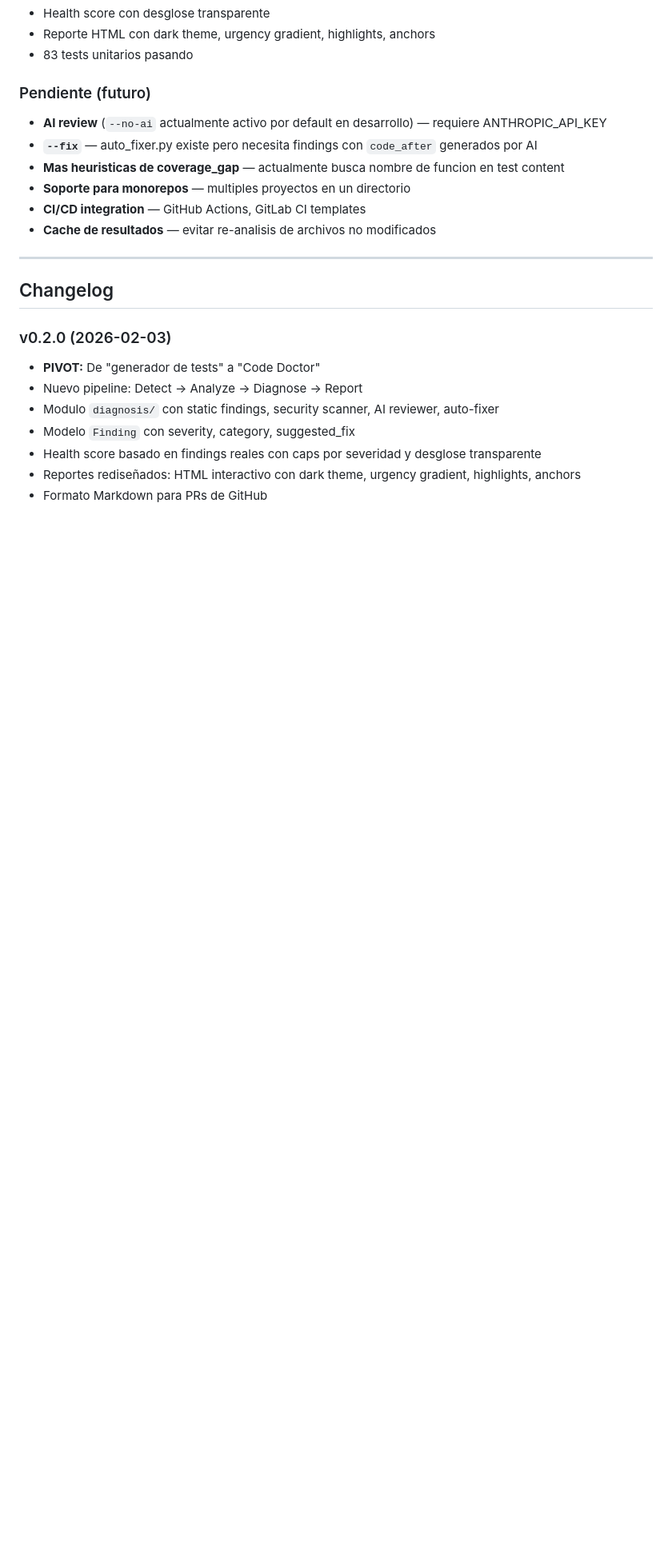
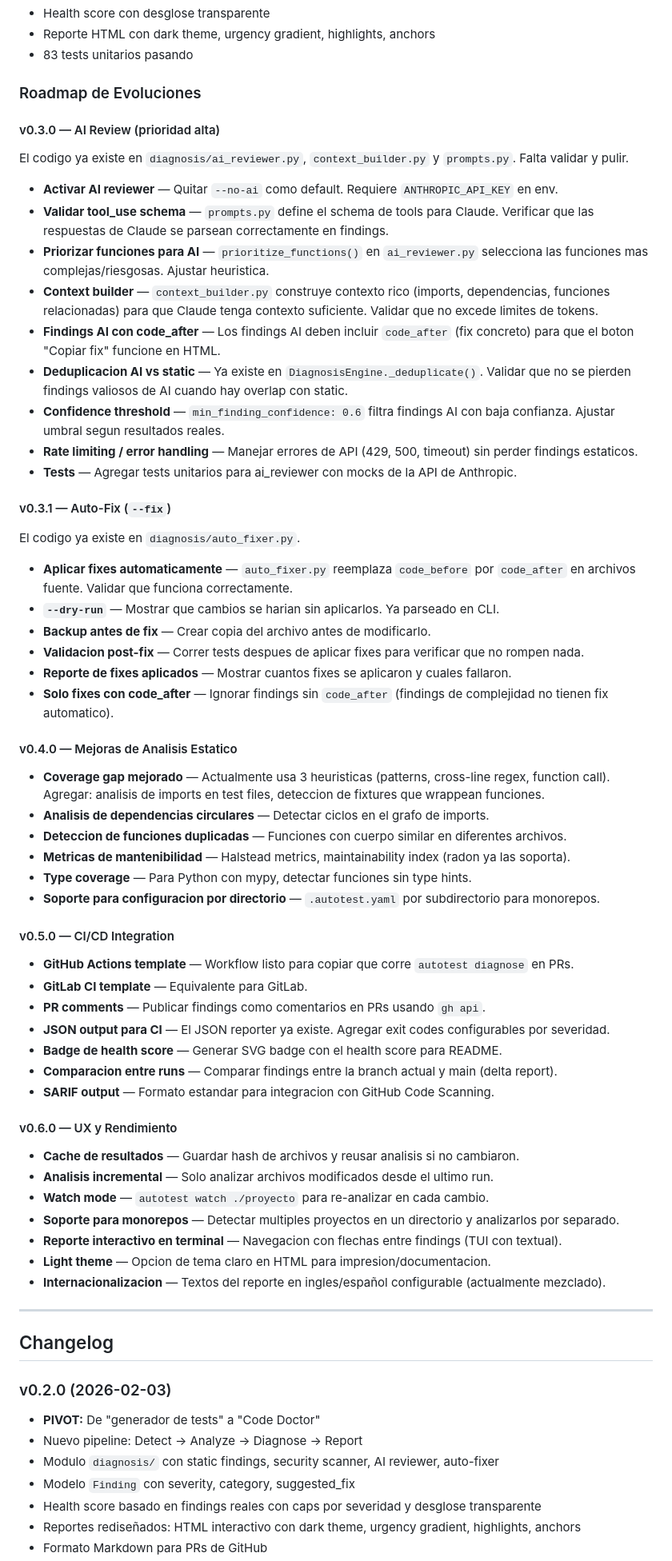
Before and after one commit to Ag1l1ty/autotest-cli, a Markdown page: CLAUDE.md, the part around the change. Shown at 80% size. Rendered like a GitHub page; blank space fills up the shorter version.

Commit message:
docs: add evolution roadmap to CLAUDE.md (v0.3.0-v0.6.0)
Detail next phases: AI review, auto-fix, CI/CD integration,
analysis improvements, and UX/performance enhancements.

Co-Authored-By: Claude Opus 4.5 <noreply@anthropic.com>

```diff
--- a/CLAUDE.md
+++ b/CLAUDE.md
@@ -308,13 +308,56 @@ Correr tests: `python3 -m pytest tests/ -v`
 - Reporte HTML con dark theme, urgency gradient, highlights, anchors
 - 83 tests unitarios pasando
 
-### Pendiente (futuro)
-- **AI review** (`--no-ai` actualmente activo por default en desarrollo) — requiere ANTHROPIC_API_KEY
-- **`--fix`** — auto_fixer.py existe pero necesita findings con `code_after` generados por AI
-- **Mas heuristicas de coverage_gap** — actualmente busca nombre de funcion en test content
-- **Soporte para monorepos** — multiples proyectos en un directorio
-- **CI/CD integration** — GitHub Actions, GitLab CI templates
-- **Cache de resultados** — evitar re-analisis de archivos no modificados
+### Roadmap de Evoluciones
+
+#### v0.3.0 — AI Review (prioridad alta)
+El codigo ya existe en `diagnosis/ai_reviewer.py`, `context_builder.py` y `prompts.py`. Falta validar y pulir.
+
+- **Activar AI reviewer** — Quitar `--no-ai` como default. Requiere `ANTHROPIC_API_KEY` en env.
+- **Validar tool_use schema** — `prompts.py` define el schema de tools para Claude. Verificar que las respuestas de Claude se parsean correctamente en findings.
+- **Priorizar funciones para AI** — `prioritize_functions()` en `ai_reviewer.py` selecciona las funciones mas complejas/riesgosas. Ajustar heuristica.
+- **Context builder** — `context_builder.py` construye contexto rico (imports, dependencias, funciones relacionadas) para que Claude tenga contexto suficiente. Validar que no excede limites de tokens.
+- **Findings AI con code_after** — Los findings AI deben incluir `code_after` (fix concreto) para que el boton "Copiar fix" funcione en HTML.
+- **Deduplicacion AI vs static** — Ya existe en `DiagnosisEngine._deduplicate()`. Validar que no se pierden findings valiosos de AI cuando hay overlap con static.
+- **Confidence threshold** — `min_finding_confidence: 0.6` filtra findings AI con baja confianza. Ajustar umbral segun resultados reales.
+- **Rate limiting / error handling** — Manejar errores de API (429, 500, timeout) sin perder findings estaticos.
+- **Tests** — Agregar tests unitarios para ai_reviewer con mocks de la API de Anthropic.
+
+#### v0.3.1 — Auto-Fix (`--fix`)
+El codigo ya existe en `diagnosis/auto_fixer.py`.
+
+- **Aplicar fixes automaticamente** — `auto_fixer.py` reemplaza `code_before` por `code_after` en archivos fuente. Validar que funciona correctamente.
+- **`--dry-run`** — Mostrar que cambios se harian sin aplicarlos. Ya parseado en CLI.
+- **Backup antes de fix** — Crear copia del archivo antes de modificarlo.
+- **Validacion post-fix** — Correr tests despues de aplicar fixes para verificar que no rompen nada.
+- **Reporte de fixes aplicados** — Mostrar cuantos fixes se aplicaron y cuales fallaron.
+- **Solo fixes con code_after** — Ignorar findings sin `code_after` (findings de complejidad no tienen fix automatico).
+
+#### v0.4.0 — Mejoras de Analisis Estatico
+- **Coverage gap mejorado** — Actualmente usa 3 heuristicas (patterns, cross-line regex, function call). Agregar: analisis de imports en test files, deteccion de fixtures que wrappean funciones.
+- **Analisis de dependencias circulares** — Detectar ciclos en el grafo de imports.
+- **Deteccion de funciones duplicadas** — Funciones con cuerpo similar en diferentes archivos.
+- **Metricas de mantenibilidad** — Halstead metrics, maintainability index (radon ya las soporta).
+- **Type coverage** — Para Python con mypy, detectar funciones sin type hints.
+- **Soporte para configuracion por directorio** — `.autotest.yaml` por subdirectorio para monorepos.
+
+#### v0.5.0 — CI/CD Integration
+- **GitHub Actions template** — Workflow listo para copiar que corre `autotest diagnose` en PRs.
+- **GitLab CI template** — Equivalente para GitLab.
+- **PR comments** — Publicar findings como comentarios en PRs usando `gh api`.
+- **JSON output para CI** — El JSON reporter ya existe. Agregar exit codes configurables por severidad.
+- **Badge de health score** — Generar SVG badge con el health score para README.
+- **Comparacion entre runs** — Comparar findings entre la branch actual y main (delta report).
+- **SARIF output** — Formato estandar para integracion con GitHub Code Scanning.
+
+#### v0.6.0 — UX y Rendimiento
+- **Cache de resultados** — Guardar hash de archivos y reusar analisis si no cambiaron.
+- **Analisis incremental** — Solo analizar archivos modificados desde el ultimo run.
+- **Watch mode** — `autotest watch ./proyecto` para re-analizar en cada cambio.
+- **Soporte para monorepos** — Detectar multiples proyectos en un directorio y analizarlos por separado.
+- **Reporte interactivo en terminal** — Navegacion con flechas entre findings (TUI con textual).
+- **Light theme** — Opcion de tema claro en HTML para impresion/documentacion.
+- **Internacionalizacion** — Textos del reporte en ingles/español configurable (actualmente mezclado).
 
 ---
 
```
